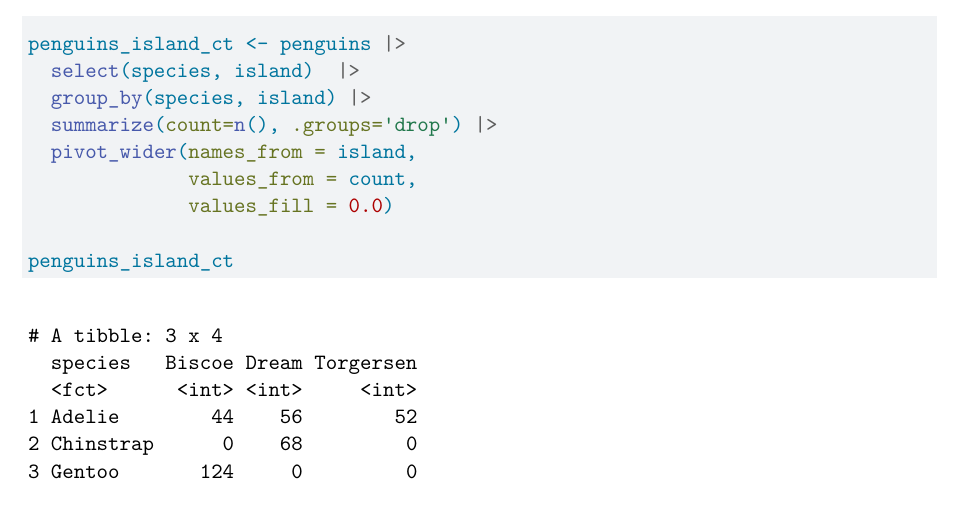
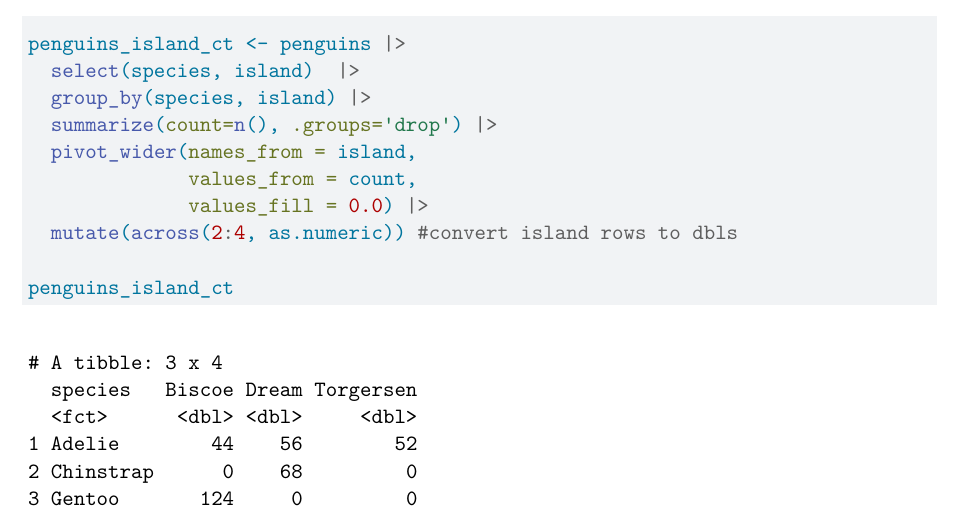
Before and after one commit to mmaccia0105/HW3, a Quarto document (HW3 Document.qmd): part of page 4 of 5, cut so that both start at the same text. Rendered offline with R 4.5, knitr and Pandoc in place of Quarto, then LaTeX, with nearby package versions.

Commit message:
fixing back dbl task 3

````diff
--- a/HW3 Document.qmd
+++ b/HW3 Document.qmd
@@ -104,7 +104,8 @@ penguins_island_ct <- penguins |>
   summarize(count=n(), .groups='drop') |>
   pivot_wider(names_from = island,
               values_from = count,
-              values_fill = 0.0)
+              values_fill = 0.0) |>
+  mutate(across(2:4, as.numeric)) #convert island rows to dbls
 
 penguins_island_ct
 ```
````
Also changed, not shown: HW3-Document.pdf.
